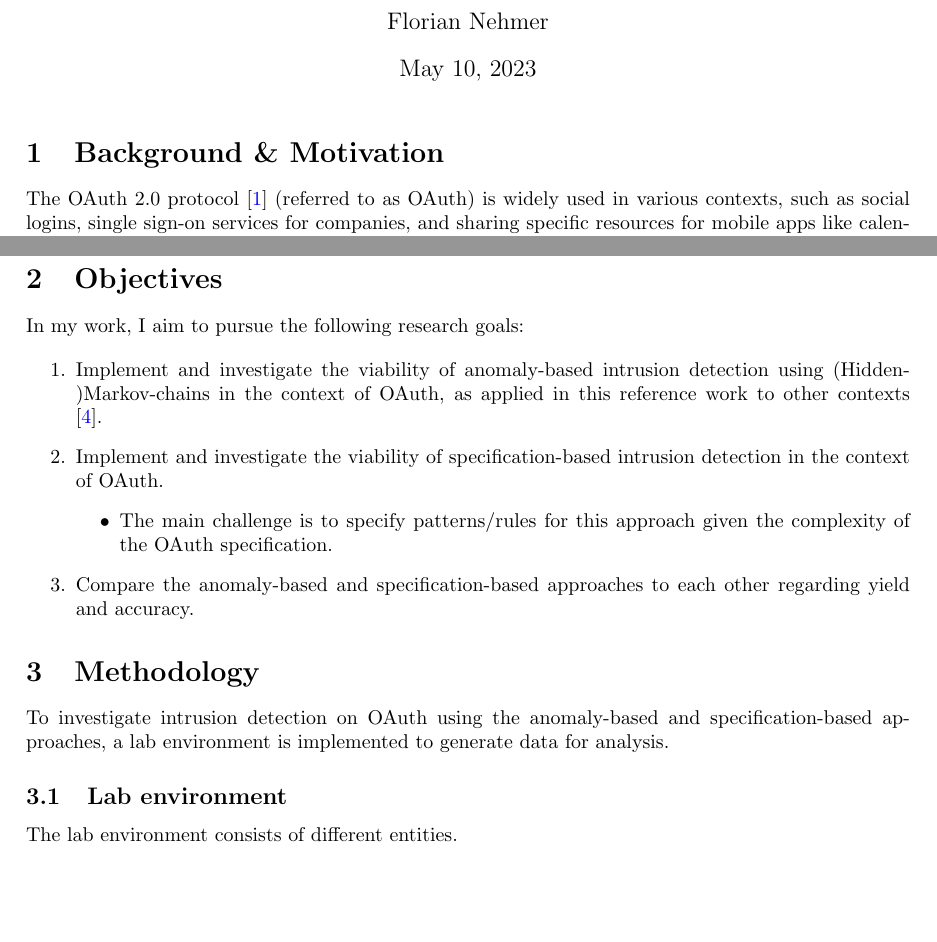
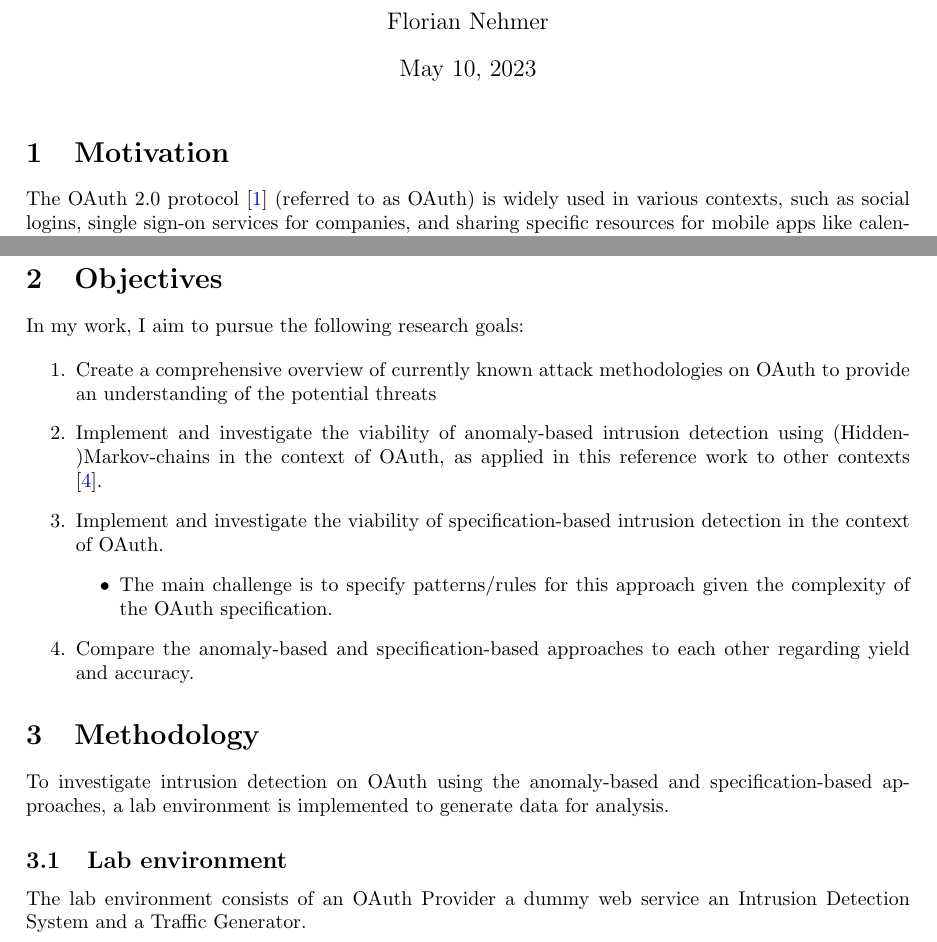
Before and after one commit to fnehmer/master-thesis, a LaTeX document (expose/expose.tex): two parts of page 1 of 3, joined at a grey line, cut so that both start at the same text, the shorter picture padded with empty space. Compiled offline with pdfLaTeX.

Commit message:
Add additional points to the research goals

```diff
--- a/expose/expose.tex
+++ b/expose/expose.tex
@@ -19,13 +19,14 @@
 \begin{document}
 \maketitle
 
-\section{Background \& Motivation}
+\section{Motivation}
 The OAuth 2.0 protocol \cite{rfc6749} (referred to as OAuth) is widely used in various contexts, such as social logins, single sign-on services for companies, and sharing specific resources for mobile apps like calendars. All these contexts share a common feature: they involve accessing sensitive data. Consequently, it is crucial that the authentication and authorization mechanisms provided by the OAuth standard are securely implemented. Unfortunately, experience has shown that this is often not the case \cite{Li2019}. The OAuth standard offers a range of possibilities for different use cases, making the implementation of OAuth for a specific use case a complex task, and misconfigurations may occur. Attackers attempt to exploit these misconfigurations by misusing the OAuth protocol in malicious ways. To detect such attacks, intrusion detection systems can be employed to analyze network traffic in real-time through flow analysis or packet inspection \cite{Liu2019}. This approach offers at least two benefits: first, it enables the detection of attacks, preventing further exploitation; second, it facilitates the gathering of intelligence on the attacks, allowing for the validation of whether the current implementation of the OAuth service in use is adequately hardened against such threats.
 
 \section{Objectives}
 In my work, I aim to pursue the following research goals:
 
 \begin{enumerate}
+    \item Create a comprehensive overview of currently known attack methodologies on OAuth to provide an understanding of the potential threats
     \item Implement and investigate the viability of anomaly-based intrusion detection using (Hidden-)Markov-chains in the context of OAuth, as applied in this reference work to other contexts \cite{sperotto2011}.
     \item Implement and investigate the viability of specification-based intrusion detection in the context of OAuth.
     \begin{itemize}
@@ -38,7 +39,7 @@ In my work, I aim to pursue the following research goals:
 To investigate intrusion detection on OAuth using the anomaly-based and specification-based approaches, a lab environment is implemented to generate data for analysis.
 
 \subsection{Lab environment}
-The lab environment consists of different entities.
+The lab environment consists of an OAuth Provider a dummy web service an Intrusion Detection System and a Traffic Generator.
 
 \subsubsection{OAuth Provider}
 The OAuth provider is a web service that offers users the creation of an account for authentication at the provider. It also offers OAuth capabilities to provide authorization to the user's account data to other web services, if the user allows it. It offers all OAuth authorization flows at the same time (authorization code, client credentials, resource owner password, implicit). The OAuth Provider is implemented in Python using the libraries \emph{flask} and \emph{authlib}.
```
Also changed, not shown: expose/expose.pdf.
